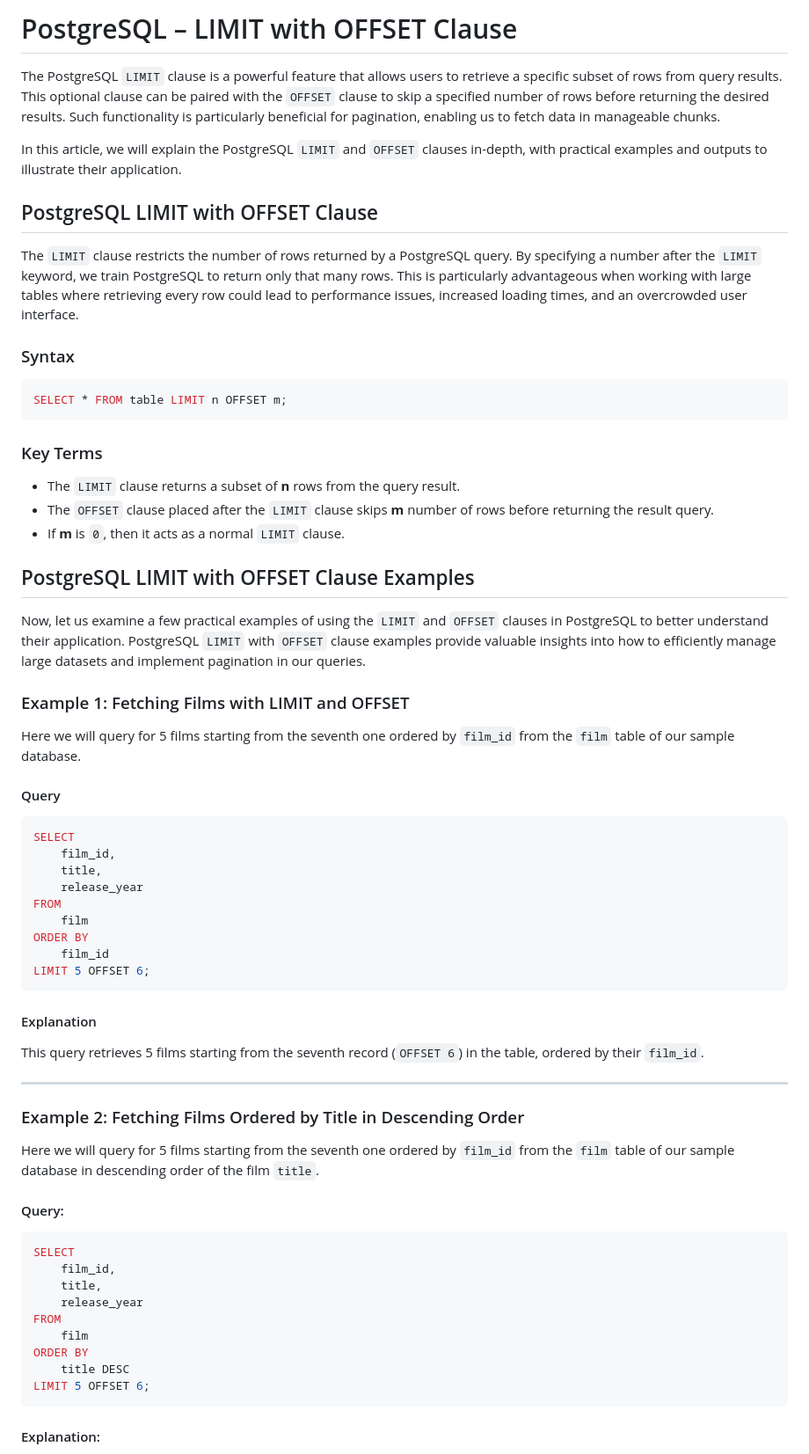
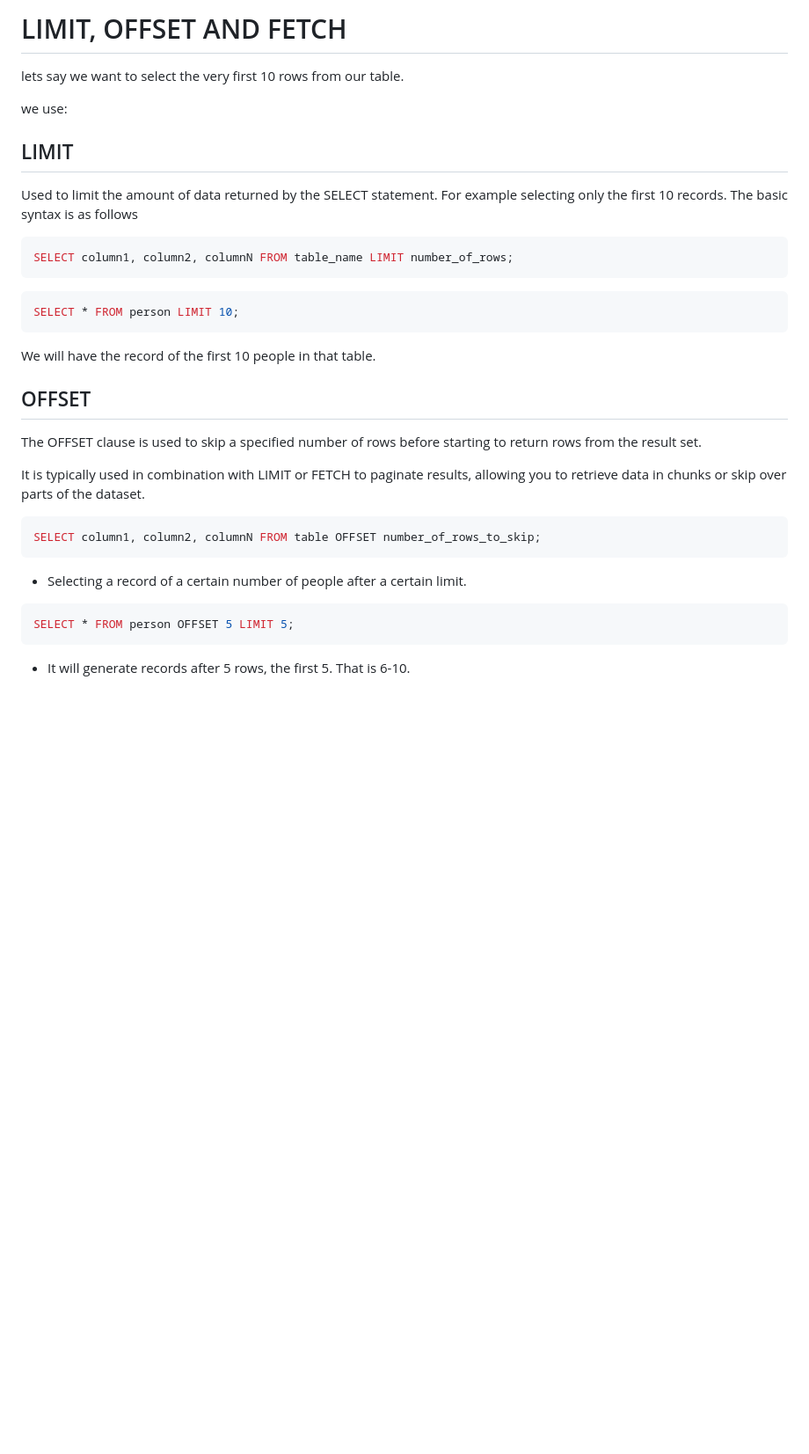
Before and after one commit to Jeroboam-francis/PostgreSQL, a Markdown page: LIMIT_OFFSET_FETCH.MD, the part around one of its changes. Shown at 88% size. Drawn GitHub-style; blank space fills up the shorter version.

Commit message:
few changes to limit

````diff
--- a/LIMIT_OFFSET_FETCH.MD
+++ b/LIMIT_OFFSET_FETCH.MD
@@ -1,70 +1,39 @@
-# PostgreSQL – LIMIT with OFFSET Clause
+# LIMIT, OFFSET AND FETCH
 
-The PostgreSQL `LIMIT` clause is a powerful feature that allows users to retrieve a specific subset of rows from query results. This optional clause can be paired with the `OFFSET` clause to skip a specified number of rows before returning the desired results. Such functionality is particularly beneficial for pagination, enabling us to fetch data in manageable chunks.
+lets say we want to select the very first 10 rows from our table.
 
-In this article, we will explain the PostgreSQL `LIMIT` and `OFFSET` clauses in-depth, with practical examples and outputs to illustrate their application.
+we use:
 
-## PostgreSQL LIMIT with OFFSET Clause
+## LIMIT
 
-The `LIMIT` clause restricts the number of rows returned by a PostgreSQL query. By specifying a number after the `LIMIT` keyword, we train PostgreSQL to return only that many rows. This is particularly advantageous when working with large tables where retrieving every row could lead to performance issues, increased loading times, and an overcrowded user interface.
-
-### Syntax
+Used to limit the amount of data returned by the SELECT statement. For example selecting only the first 10 records.
+The basic syntax is as follows
 
 ```sql
-SELECT * FROM table LIMIT n OFFSET m;
+SELECT column1, column2, columnN FROM table_name LIMIT number_of_rows;
 ```
 
-### Key Terms
+```sql
+SELECT * FROM person LIMIT 10;
+```
 
-- The `LIMIT` clause returns a subset of **n** rows from the query result.
-- The `OFFSET` clause placed after the `LIMIT` clause skips **m** number of rows before returning the result query.
-- If **m** is `0`, then it acts as a normal `LIMIT` clause.
+We will have the record of the first 10 people in that table.
 
-## PostgreSQL LIMIT with OFFSET Clause Examples
+## OFFSET
 
-Now, let us examine a few practical examples of using the `LIMIT` and `OFFSET` clauses in PostgreSQL to better understand their application. PostgreSQL `LIMIT` with `OFFSET` clause examples provide valuable insights into how to efficiently manage large datasets and implement pagination in our queries.
+The OFFSET clause is used to skip a specified number of rows before starting to return rows from the result set.
 
-### Example 1: Fetching Films with LIMIT and OFFSET
-
-Here we will query for 5 films starting from the seventh one ordered by `film_id` from the `film` table of our sample database.
-
-#### Query
+It is typically used in combination with LIMIT or FETCH to paginate results, allowing you to retrieve data in chunks or skip over parts of the dataset.
 
 ```sql
-SELECT
-    film_id,
-    title,
-    release_year
-FROM
-    film
-ORDER BY
-    film_id
-LIMIT 5 OFFSET 6;
+SELECT column1, column2, columnN FROM table OFFSET number_of_rows_to_skip;
 ```
 
-#### Explanation
-
-This query retrieves 5 films starting from the seventh record (`OFFSET 6`) in the table, ordered by their `film_id`.
-
----
-
-### Example 2: Fetching Films Ordered by Title in Descending Order
-
-Here we will query for 5 films starting from the seventh one ordered by `film_id` from the `film` table of our sample database in descending order of the film `title`.
-
-#### Query:
+- Selecting a record of a certain number of people after a certain limit.
 
 ```sql
-SELECT
-    film_id,
-    title,
-    release_year
-FROM
-    film
-ORDER BY
-    title DESC
-LIMIT 5 OFFSET 6;
+SELECT * FROM person OFFSET 5 LIMIT 5;
 ```
 
-#### Explanation:
+- It will generate records after 5 rows, the first 5. That is 6-10.
 
````
Also changed, not shown: other parts of LIMIT_OFFSET_FETCH.MD (+13 -98 lines).
